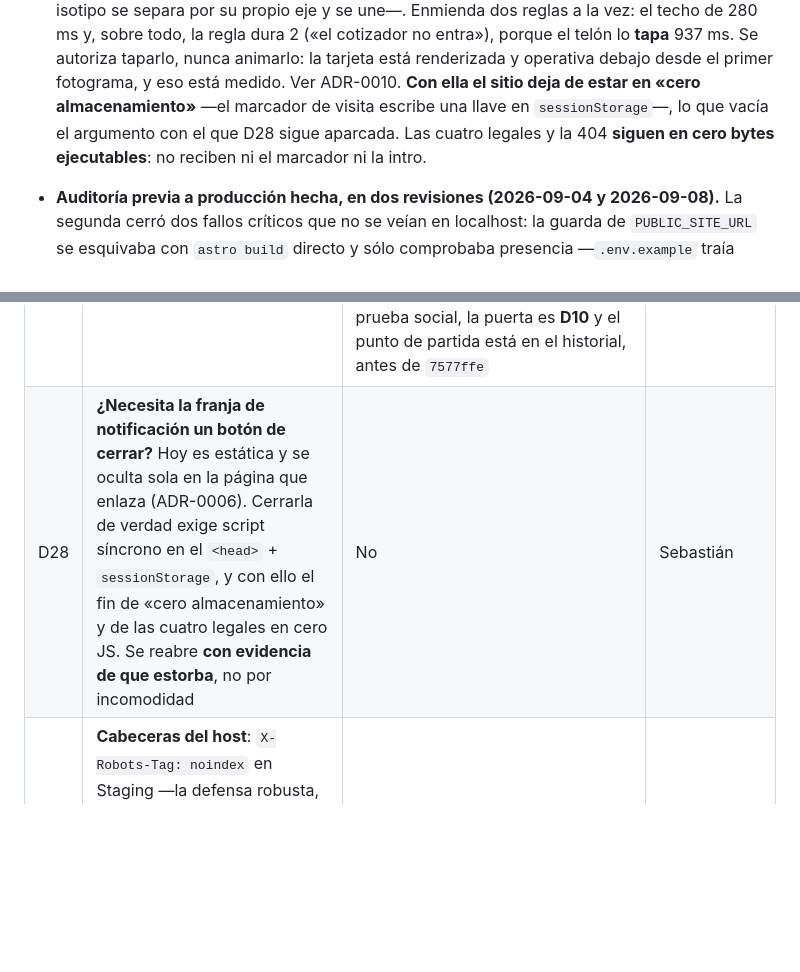
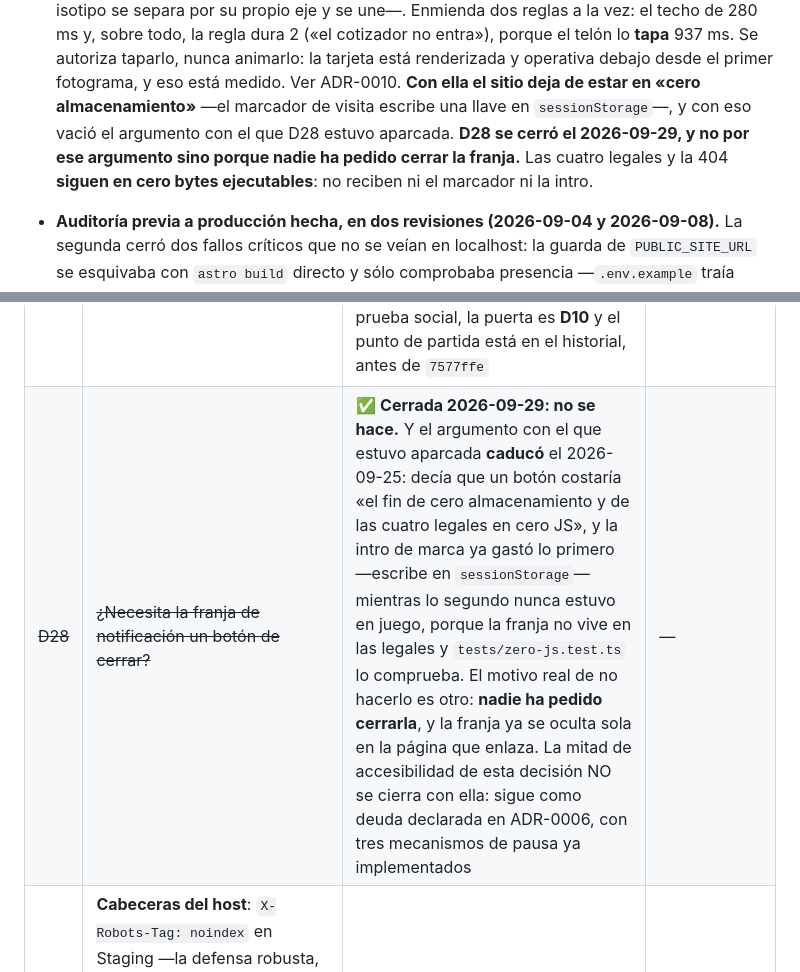
Before and after one commit to DLPay-Digital/dlpay-web, a Markdown page: CLAUDE.md, 2 parts joined by grey strips. Drawn GitHub-style; blank space fills up the shorter version.

```diff
--- a/CLAUDE.md
+++ b/CLAUDE.md
@@ -32,8 +32,9 @@ decisión cambia cómo funciona el proyecto; los cambios de fondo van con un ADR
   sobre todo, la regla dura 2 («el cotizador no entra»), porque el telón lo **tapa** 937 ms. Se
   autoriza taparlo, nunca animarlo: la tarjeta está renderizada y operativa debajo desde el primer
   fotograma, y eso está medido. Ver ADR-0010. **Con ella el sitio deja de estar en «cero
-  almacenamiento»** —el marcador de visita escribe una llave en `sessionStorage`—, lo que vacía el
-  argumento con el que D28 sigue aparcada. Las cuatro legales y la 404 **siguen en cero bytes
+  almacenamiento»** —el marcador de visita escribe una llave en `sessionStorage`—, y con eso vació el
+  argumento con el que D28 estuvo aparcada. **D28 se cerró el 2026-09-29, y no por ese argumento
+  sino porque nadie ha pedido cerrar la franja.** Las cuatro legales y la 404 **siguen en cero bytes
   ejecutables**: no reciben ni el marcador ni la intro.
 - **Auditoría previa a producción hecha, en dos revisiones (2026-09-04 y 2026-09-08).** La segunda
   cerró dos fallos críticos que no se veían en localhost: la guarda de `PUBLIC_SITE_URL` se
@@ -617,7 +618,7 @@ Se resuelven cuando toque. **Ninguna justifica abrir una investigación nueva.**
 | ~~D16~~ | ~~Cómo llega el dinero al destinatario final~~ | ✅ Cerrado 2026-09-04: DLPay entrega **dólar digital en la billetera**; no deposita en cuentas bancarias en el extranjero. Ver §1 | Equipo DLPay |
 | ~~D17~~ | ~~"Sin esperar días"~~ | ✅ Reformulado 2026-09-04: la rapidez se predica de la conversión y del movimiento del dólar digital, nunca de una recepción bancaria en destino | Equipo DLPay |
 | ~~D18~~ | ~~Fuente real de actividad reciente~~ | ✅ **Cerrada 2026-09-09: se descarta la funcionalidad.** El feed de «operaciones recientes» nunca salió de la investigación —cero menciones en `phase-2.5` y en `cotizador-spec`—; nació al construir `/cotizar` y se quedó sin página al eliminarla. Además chocaba con **D10**: un feed de actividad **es** una cifra de volumen, y publicarlo en continuo es una decisión de Compliance, no de ingeniería. `ActivityFeed.astro`, `lib/activity` y sus 15 tests se eliminaron (514 líneas). Si algún día se quiere prueba social, la puerta es **D10** y el punto de partida está en el historial, antes de `7577ffe` | — | — |
-| D28 | **¿Necesita la franja de notificación un botón de cerrar?** Hoy es estática y se oculta sola en la página que enlaza (ADR-0006). Cerrarla de verdad exige script síncrono en el `<head>` + `sessionStorage`, y con ello el fin de «cero almacenamiento» y de las cuatro legales en cero JS. Se reabre **con evidencia de que estorba**, no por incomodidad | No | Sebastián |
+| ~~D28~~ | ~~¿Necesita la franja de notificación un botón de cerrar?~~ | ✅ **Cerrada 2026-09-29: no se hace.** Y el argumento con el que estuvo aparcada **caducó** el 2026-09-25: decía que un botón costaría «el fin de cero almacenamiento y de las cuatro legales en cero JS», y la intro de marca ya gastó lo primero —escribe en `sessionStorage`— mientras lo segundo nunca estuvo en juego, porque la franja no vive en las legales y `tests/zero-js.test.ts` lo comprueba. El motivo real de no hacerlo es otro: **nadie ha pedido cerrarla**, y la franja ya se oculta sola en la página que enlaza. La mitad de accesibilidad de esta decisión NO se cierra con ella: sigue como deuda declarada en ADR-0006, con tres mecanismos de pausa ya implementados | — | — |
 | D27 | **Cabeceras del host**: `X-Robots-Tag: noindex` en Staging —la defensa robusta, porque `Disallow` impide leer el `noindex` del HTML— y evaluar un CSP por hash de los tres scripts en línea, que permitiría quitar `unsafe-inline`. Conjunto completo en `docs/arquitectura-produccion.md` §5.1 | No | Al cerrar D1b (proveedor) |
 | D9 | **Razón social**: se usa **DLPZ INCZ SpA**. Los T&C publicados dicen "DLPZ PRO SpA" (RUT 78.378.714-8) | **Sí — bloquea publicar los textos legales.** No se puede publicar bajo una entidad que contradiga el contrato vigente | `REQUIERE VALIDACIÓN DE COMPLIANCE` — Joaquín. **No reinvestigar.** |
 | D19 | **Correo oficial de contacto**: los T&C dicen `contacto@dlpay.cl`, la Política dice `contacto@dlpzpro.cl` | Sí, para el canal de denuncias. La web no publica ninguno hasta confirmarlo | Compliance |
```
Also changed, not shown: docs/arquitectura-produccion.md (+1 -1 lines), docs/decisions/0006-franja-de-notificacion.md (+26 -4 lines).
